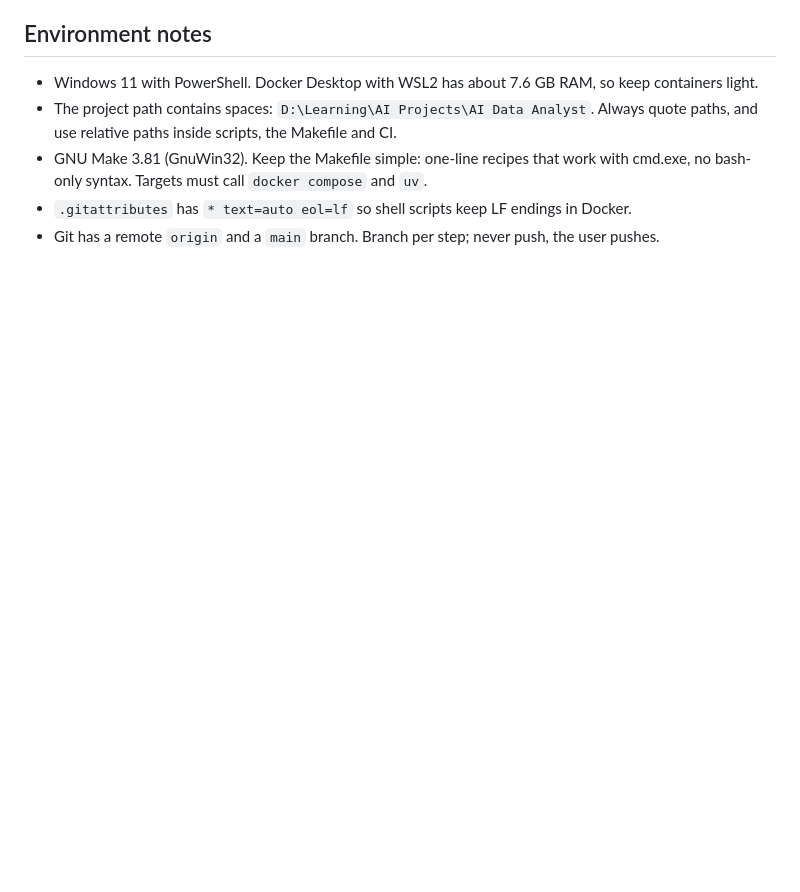
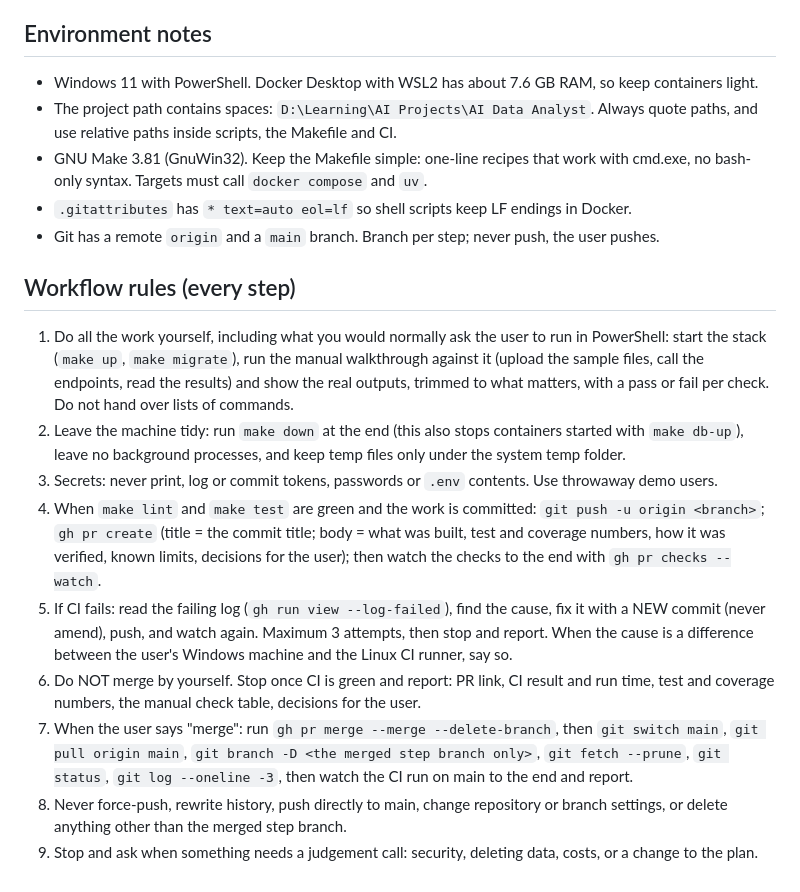
Before and after one commit to marwan55hatem/ai-analyst-platform, a Markdown page: CLAUDE.md, the part around the change. Drawn GitHub-style; blank space fills up the shorter version.

Commit message:
docs: add workflow rules to CLAUDE.md
Co-Authored-By: Claude Sonnet 5.5 <noreply@anthropic.com>

```diff
--- a/CLAUDE.md
+++ b/CLAUDE.md
@@ -81,3 +81,14 @@ insights, model_runs, conversations, messages, reports.
 - `.gitattributes` has `* text=auto eol=lf` so shell scripts keep LF endings in Docker.
 - Git has a remote `origin` and a `main` branch. Branch per step; never push, the
   user pushes.
+
+## Workflow rules (every step)
+1. Do all the work yourself, including what you would normally ask the user to run in PowerShell: start the stack (`make up`, `make migrate`), run the manual walkthrough against it (upload the sample files, call the endpoints, read the results) and show the real outputs, trimmed to what matters, with a pass or fail per check. Do not hand over lists of commands.
+2. Leave the machine tidy: run `make down` at the end (this also stops containers started with `make db-up`), leave no background processes, and keep temp files only under the system temp folder.
+3. Secrets: never print, log or commit tokens, passwords or `.env` contents. Use throwaway demo users.
+4. When `make lint` and `make test` are green and the work is committed: `git push -u origin <branch>`; `gh pr create` (title = the commit title; body = what was built, test and coverage numbers, how it was verified, known limits, decisions for the user); then watch the checks to the end with `gh pr checks --watch`.
+5. If CI fails: read the failing log (`gh run view --log-failed`), find the cause, fix it with a NEW commit (never amend), push, and watch again. Maximum 3 attempts, then stop and report. When the cause is a difference between the user's Windows machine and the Linux CI runner, say so.
+6. Do NOT merge by yourself. Stop once CI is green and report: PR link, CI result and run time, test and coverage numbers, the manual check table, decisions for the user.
+7. When the user says "merge": run `gh pr merge --merge --delete-branch`, then `git switch main`, `git pull origin main`, `git branch -D <the merged step branch only>`, `git fetch --prune`, `git status`, `git log --oneline -3`, then watch the CI run on main to the end and report.
+8. Never force-push, rewrite history, push directly to main, change repository or branch settings, or delete anything other than the merged step branch.
+9. Stop and ask when something needs a judgement call: security, deleting data, costs, or a change to the plan.
```
